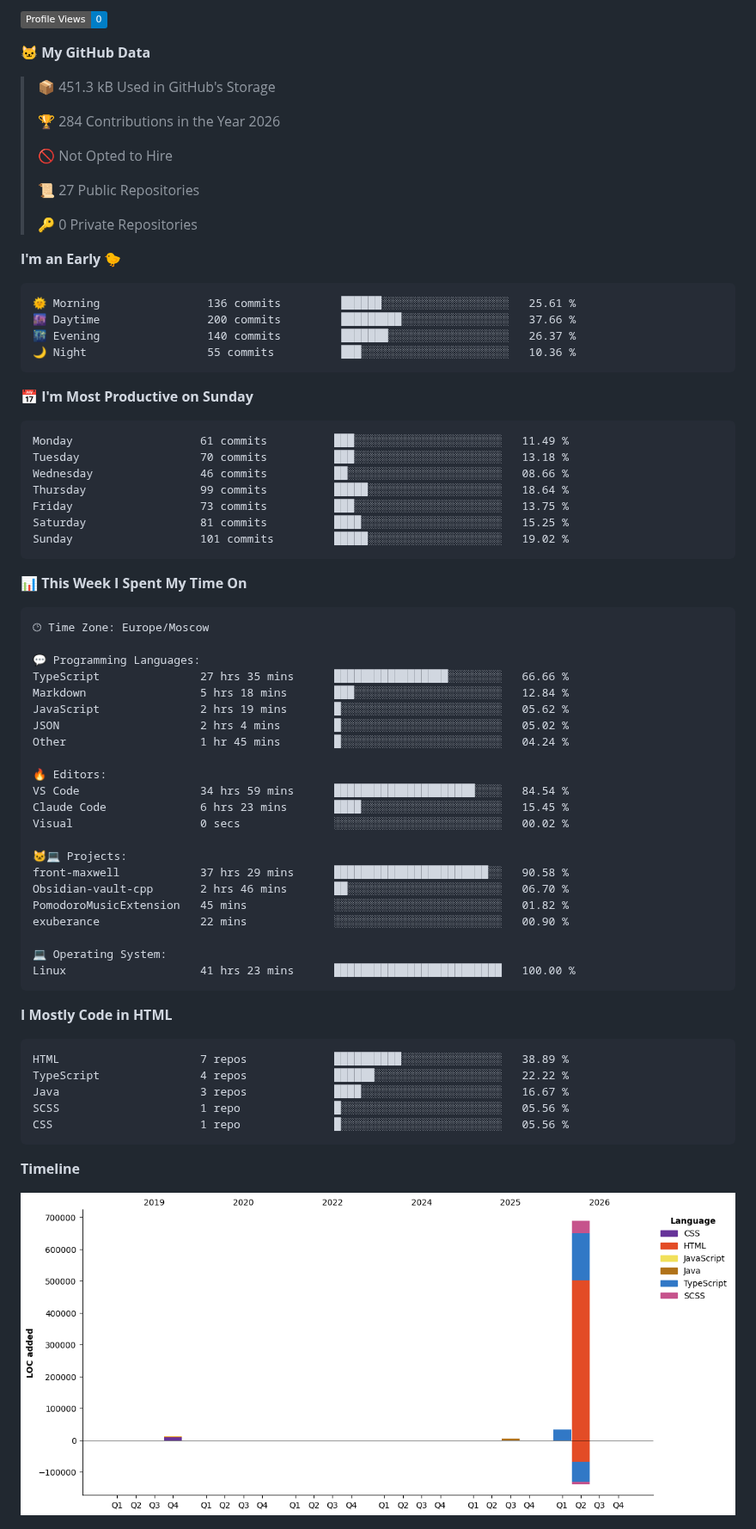
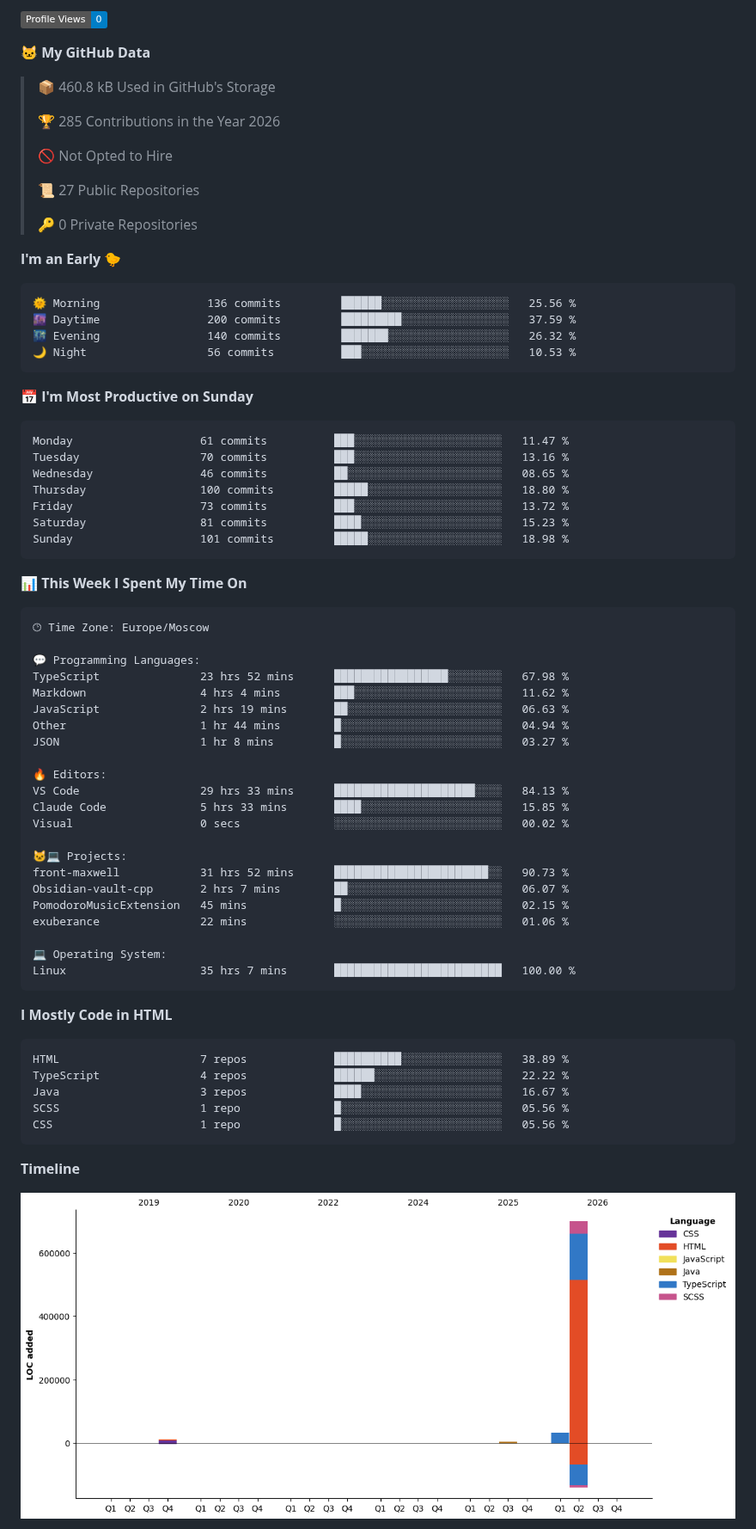
Before and after one commit to Selogaz/Selogaz, a Markdown page: README.md, the part around one of its changes. Shown at 86% size. Drawn GitHub-style; pictures changed too: assets/bar_graph.png; badges without logos.

Commit message:
Updated with Dev Metrics

````diff
--- a/README.md
+++ b/README.md
@@ -41,9 +41,9 @@ Here are some ideas to get you started:
 
 **🐱 My GitHub Data**
 
-> 📦 451.3 kB Used in GitHub's Storage
+> 📦 460.8 kB Used in GitHub's Storage
  >
-> 🏆 284 Contributions in the Year 2026
+> 🏆 285 Contributions in the Year 2026
  >
 > 🚫 Not Opted to Hire
  >
@@ -54,21 +54,21 @@ Here are some ideas to get you started:
 **I'm an Early 🐤**
 
 ```text
-🌞 Morning                136 commits         ██████░░░░░░░░░░░░░░░░░░░   25.61 %
-🌆 Daytime                200 commits         █████████░░░░░░░░░░░░░░░░   37.66 %
-🌃 Evening                140 commits         ███████░░░░░░░░░░░░░░░░░░   26.37 %
-🌙 Night                  55 commits          ███░░░░░░░░░░░░░░░░░░░░░░   10.36 %
+🌞 Morning                136 commits         ██████░░░░░░░░░░░░░░░░░░░   25.56 %
+🌆 Daytime                200 commits         █████████░░░░░░░░░░░░░░░░   37.59 %
+🌃 Evening                140 commits         ███████░░░░░░░░░░░░░░░░░░   26.32 %
+🌙 Night                  56 commits          ███░░░░░░░░░░░░░░░░░░░░░░   10.53 %
 ```
 📅 **I'm Most Productive on Sunday**
 
 ```text
-Monday                   61 commits          ███░░░░░░░░░░░░░░░░░░░░░░   11.49 %
-Tuesday                  70 commits          ███░░░░░░░░░░░░░░░░░░░░░░   13.18 %
-Wednesday                46 commits          ██░░░░░░░░░░░░░░░░░░░░░░░   08.66 %
-Thursday                 99 commits          █████░░░░░░░░░░░░░░░░░░░░   18.64 %
-Friday                   73 commits          ███░░░░░░░░░░░░░░░░░░░░░░   13.75 %
-Saturday                 81 commits          ████░░░░░░░░░░░░░░░░░░░░░   15.25 %
-Sunday                   101 commits         █████░░░░░░░░░░░░░░░░░░░░   19.02 %
+Monday                   61 commits          ███░░░░░░░░░░░░░░░░░░░░░░   11.47 %
+Tuesday                  70 commits          ███░░░░░░░░░░░░░░░░░░░░░░   13.16 %
+Wednesday                46 commits          ██░░░░░░░░░░░░░░░░░░░░░░░   08.65 %
+Thursday                 100 commits         █████░░░░░░░░░░░░░░░░░░░░   18.80 %
+Friday                   73 commits          ███░░░░░░░░░░░░░░░░░░░░░░   13.72 %
+Saturday                 81 commits          ████░░░░░░░░░░░░░░░░░░░░░   15.23 %
+Sunday                   101 commits         █████░░░░░░░░░░░░░░░░░░░░   18.98 %
 ```
 
 
@@ -78,25 +78,25 @@ Sunday                   101 commits         █████░░░░░░
 🕑︎ Time Zone: Europe/Moscow
 
 💬 Programming Languages:
-TypeScript               27 hrs 35 mins      █████████████████░░░░░░░░   66.66 %
-Markdown                 5 hrs 18 mins       ███░░░░░░░░░░░░░░░░░░░░░░   12.84 %
-JavaScript               2 hrs 19 mins       █░░░░░░░░░░░░░░░░░░░░░░░░   05.62 %
-JSON                     2 hrs 4 mins        █░░░░░░░░░░░░░░░░░░░░░░░░   05.02 %
-Other                    1 hr 45 mins        █░░░░░░░░░░░░░░░░░░░░░░░░   04.24 %
+TypeScript               23 hrs 52 mins      █████████████████░░░░░░░░   67.98 %
+Markdown                 4 hrs 4 mins        ███░░░░░░░░░░░░░░░░░░░░░░   11.62 %
+JavaScript               2 hrs 19 mins       ██░░░░░░░░░░░░░░░░░░░░░░░   06.63 %
+Other                    1 hr 44 mins        █░░░░░░░░░░░░░░░░░░░░░░░░   04.94 %
+JSON                     1 hr 8 mins         █░░░░░░░░░░░░░░░░░░░░░░░░   03.27 %
 
 🔥 Editors:
-VS Code                  34 hrs 59 mins      █████████████████████░░░░   84.54 %
-Claude Code              6 hrs 23 mins       ████░░░░░░░░░░░░░░░░░░░░░   15.45 %
+VS Code                  29 hrs 33 mins      █████████████████████░░░░   84.13 %
+Claude Code              5 hrs 33 mins       ████░░░░░░░░░░░░░░░░░░░░░   15.85 %
 Visual                   0 secs              ░░░░░░░░░░░░░░░░░░░░░░░░░   00.02 %
 
 🐱‍💻 Projects:
-front-maxwell            37 hrs 29 mins      ███████████████████████░░   90.58 %
-Obsidian-vault-cpp       2 hrs 46 mins       ██░░░░░░░░░░░░░░░░░░░░░░░   06.70 %
-PomodoroMusicExtension   45 mins             ░░░░░░░░░░░░░░░░░░░░░░░░░   01.82 %
-exuberance               22 mins             ░░░░░░░░░░░░░░░░░░░░░░░░░   00.90 %
+front-maxwell            31 hrs 52 mins      ███████████████████████░░   90.73 %
+Obsidian-vault-cpp       2 hrs 7 mins        ██░░░░░░░░░░░░░░░░░░░░░░░   06.07 %
+PomodoroMusicExtension   45 mins             █░░░░░░░░░░░░░░░░░░░░░░░░   02.15 %
+exuberance               22 mins             ░░░░░░░░░░░░░░░░░░░░░░░░░   01.06 %
 
 💻 Operating System:
-Linux                    41 hrs 23 mins      █████████████████████████   100.00 %
+Linux                    35 hrs 7 mins       █████████████████████████   100.00 %
 ```
 
 **I Mostly Code in HTML**
````
Also changed, not shown: other parts of README.md (+1 -1 lines).
